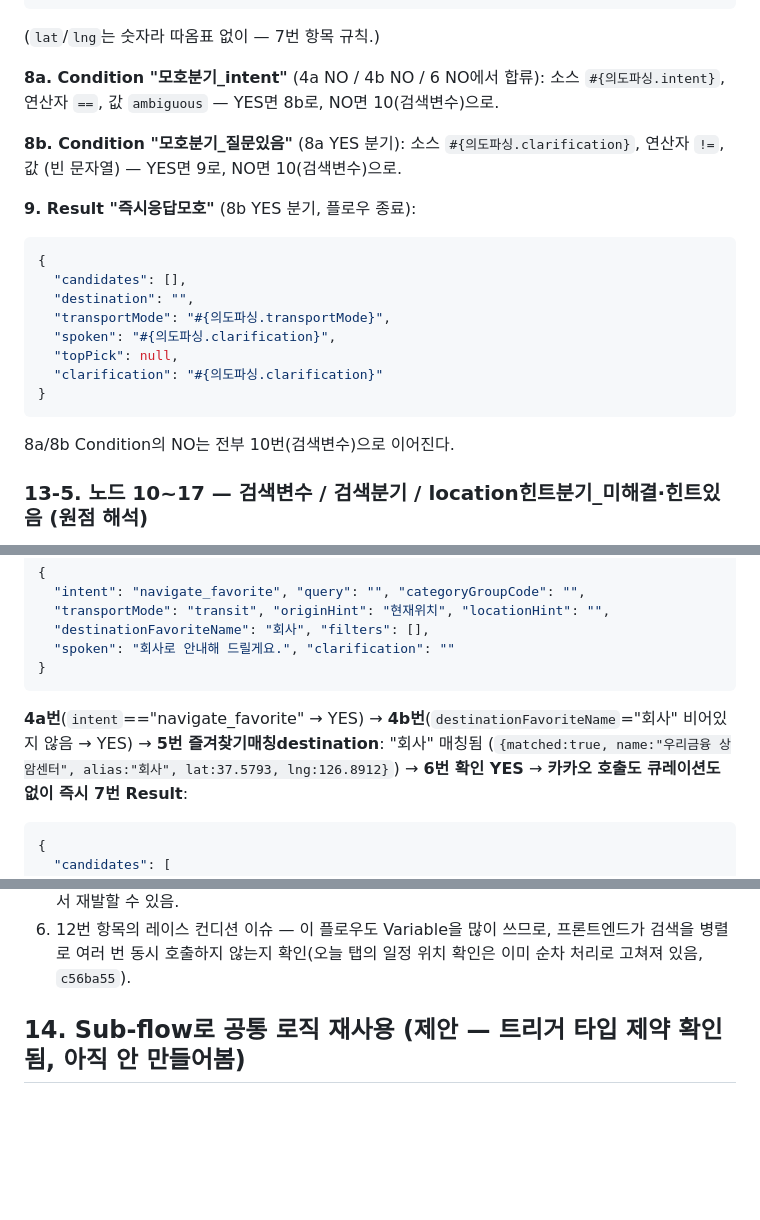
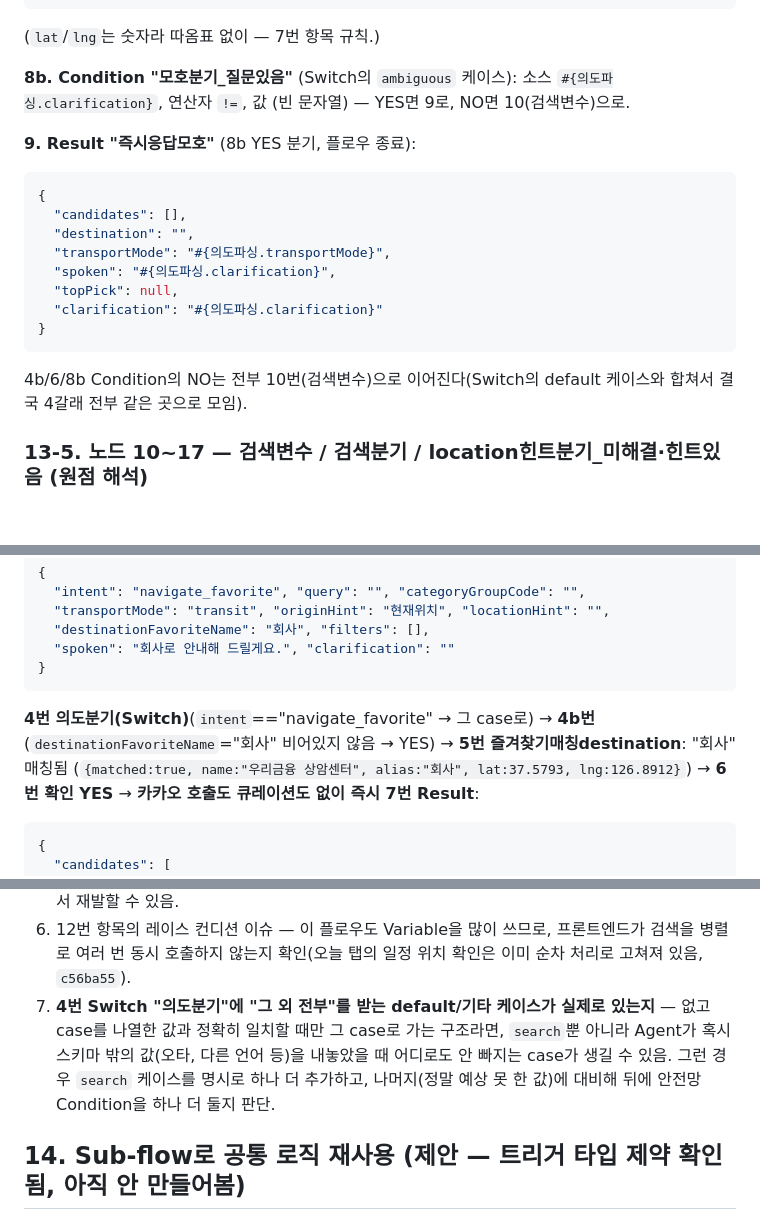
Before and after one commit to JasonPark5/egeneSalesNavigator, a Markdown page: docs/actionflow-notes.md, 3 parts joined by grey strips. Drawn GitHub-style; blank space fills up the shorter version.

````diff
--- a/docs/actionflow-notes.md
+++ b/docs/actionflow-notes.md
@@ -594,11 +615,8 @@ return match
 ```
 (`lat`/`lng`는 숫자라 따옴표 없이 — 7번 항목 규칙.)
 
-**8a. Condition "모호분기_intent"** (4a NO / 4b NO / 6 NO에서 합류): 소스
-`#{의도파싱.intent}`, 연산자 `==`, 값 `ambiguous` — YES면 8b로, NO면 10(검색변수)으로.
-
-**8b. Condition "모호분기_질문있음"** (8a YES 분기): 소스 `#{의도파싱.clarification}`, 연산자
-`!=`, 값 (빈 문자열) — YES면 9로, NO면 10(검색변수)으로.
+**8b. Condition "모호분기_질문있음"** (Switch의 `ambiguous` 케이스): 소스
+`#{의도파싱.clarification}`, 연산자 `!=`, 값 (빈 문자열) — YES면 9로, NO면 10(검색변수)으로.
 
 **9. Result "즉시응답모호"** (8b YES 분기, 플로우 종료):
 ```json
@@ -612,7 +630,8 @@ return match
 }
 ```
 
-8a/8b Condition의 NO는 전부 10번(검색변수)으로 이어진다.
+4b/6/8b Condition의 NO는 전부 10번(검색변수)으로 이어진다(Switch의 default 케이스와 합쳐서
+결국 4갈래 전부 같은 곳으로 모임).
 
 ### 13-5. 노드 10~17 — 검색변수 / 검색분기 / location힌트분기_미해결·힌트있음 (원점 해석)
 
@@ -1115,8 +1133,8 @@ anchorLabel="집", originResolved=true`. **카카오 API 호출 없이 즉시
 }
 ```
 
-**4a번**(`intent`=="navigate_favorite" → YES) → **4b번**(`destinationFavoriteName`="회사" 비어있지
-않음 → YES) → **5번 즐겨찾기매칭destination**: "회사" 매칭됨
+**4번 의도분기(Switch)**(`intent`=="navigate_favorite" → 그 case로) → **4b번**
+(`destinationFavoriteName`="회사" 비어있지 않음 → YES) → **5번 즐겨찾기매칭destination**: "회사" 매칭됨
 (`{matched:true, name:"우리금융 상암센터", alias:"회사", lat:37.5793, lng:126.8912}`) →
 **6번 확인 YES** → **카카오 호출도 큐레이션도 없이 즉시 7번 Result**:
 ```json
@@ -1183,6 +1201,11 @@ intent.clarification` 로직과 동일한 결과. `spoken`이 비어있으면 `c
 6. 12번 항목의 레이스 컨디션 이슈 — 이 플로우도 Variable을 많이 쓰므로, 프론트엔드가 검색을
    병렬로 여러 번 동시 호출하지 않는지 확인(오늘 탭의 일정 위치 확인은 이미 순차 처리로
    고쳐져 있음, `c56ba55`).
+7. **4번 Switch "의도분기"에 "그 외 전부"를 받는 default/기타 케이스가 실제로 있는지** —
+   없고 case를 나열한 값과 정확히 일치할 때만 그 case로 가는 구조라면, `search`뿐 아니라
+   Agent가 혹시 스키마 밖의 값(오타, 다른 언어 등)을 내놓았을 때 어디로도 안 빠지는 case가
+   생길 수 있음. 그런 경우 `search` 케이스를 명시로 하나 더 추가하고, 나머지(정말 예상
+   못 한 값)에 대비해 뒤에 안전망 Condition을 하나 더 둘지 판단.
 
 ## 14. Sub-flow로 공통 로직 재사용 (제안 — 트리거 타입 제약 확인됨, 아직 안 만들어봄)
 
````
Also changed, not shown: other parts of docs/actionflow-notes.md (+53 -33 lines).
